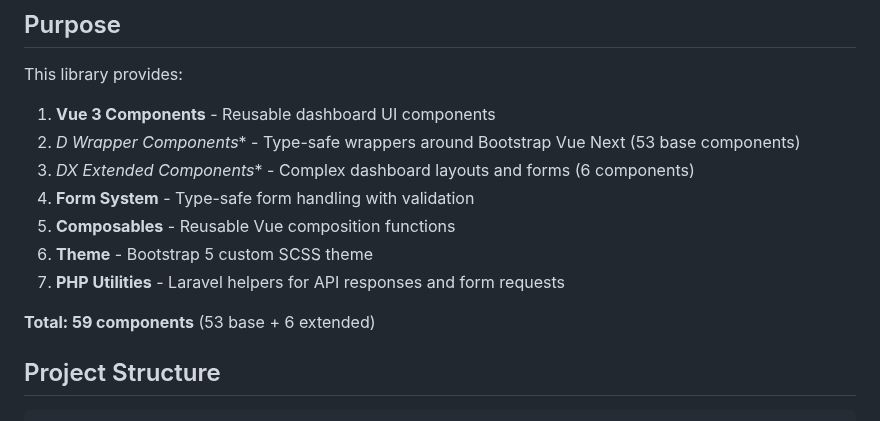
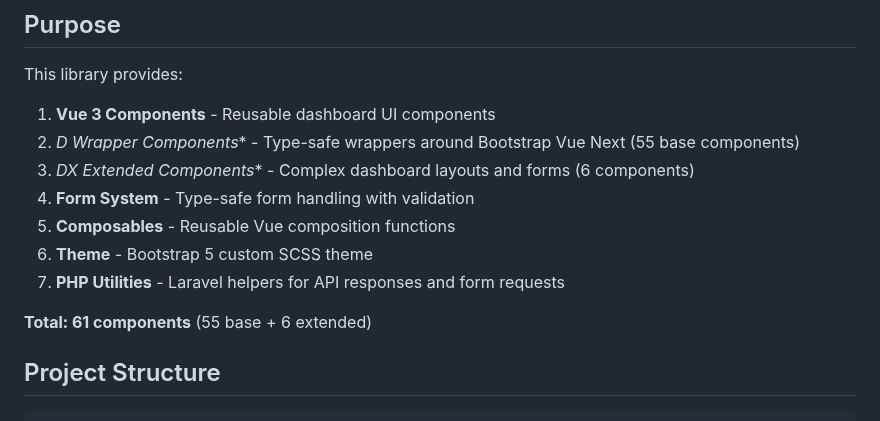
Before and after one commit to omnitend/dashboard-for-laravel, a Markdown page: CLAUDE.md, the part around the change. Rendered like a GitHub page.

Commit message:
Update component count to 61 (55 base + 6 extended)

```diff
--- a/CLAUDE.md
+++ b/CLAUDE.md
@@ -12,14 +12,14 @@ This is **@omnitend/dashboard-for-laravel**, a reusable full-stack component lib
 
 This library provides:
 1. **Vue 3 Components** - Reusable dashboard UI components
-2. **D* Wrapper Components** - Type-safe wrappers around Bootstrap Vue Next (53 base components)
+2. **D* Wrapper Components** - Type-safe wrappers around Bootstrap Vue Next (55 base components)
 3. **DX* Extended Components** - Complex dashboard layouts and forms (6 components)
 4. **Form System** - Type-safe form handling with validation
 5. **Composables** - Reusable Vue composition functions
 6. **Theme** - Bootstrap 5 custom SCSS theme
 7. **PHP Utilities** - Laravel helpers for API responses and form requests
 
-**Total: 59 components** (53 base + 6 extended)
+**Total: 61 components** (55 base + 6 extended)
 
 ## Project Structure
 
```
